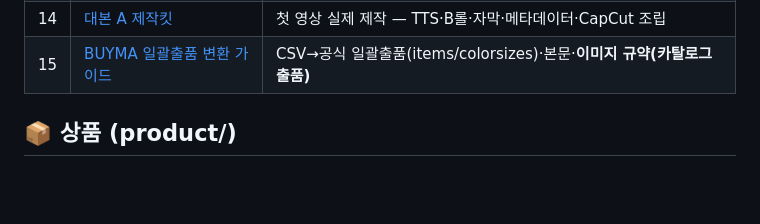
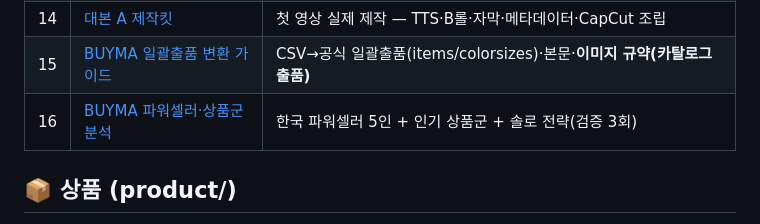
Before and after one commit to lovelyjae/kfashion-yt, a Markdown page: README.md, the part around the change. Rendered like a GitHub page; blank space fills up the shorter version.

Commit message:
BUYMA 한국 파워셀러 5인 + 인기 상품군 분석(검증 3회) + README

```diff
--- a/README.md
+++ b/README.md
@@ -28,6 +28,7 @@
 | 13 | [BUYMA 시트템플릿 + 자동체크](13_BUYMA_시트템플릿_자동체크.md) | 마진 자동계산 + 매일 재고체크 v2(사이트별 키워드·SPA감지·GOOGLEFINANCE 환율) |
 | 14 | [대본 A 제작킷](14_대본A_제작킷.md) | 첫 영상 실제 제작 — TTS·B롤·자막·메타데이터·CapCut 조립 |
 | 15 | [BUYMA 일괄출품 변환 가이드](15_BUYMA_일괄출품_변환가이드.md) | CSV→공식 일괄출품(items/colorsizes)·본문·**이미지 규약(카탈로그 출품)** |
+| 16 | [BUYMA 파워셀러·상품군 분석](16_BUYMA_파워셀러_상품군_분석.md) | 한국 파워셀러 5인 + 인기 상품군 + 솔로 전략(검증 3회) |
 
 ## 📦 상품 (product/)
 - [표지 cover.png](product/cover.png) — A4 1600×2263 / [크몽 표지 kmong_cover.png](product/kmong_cover.png) — 652×488
```
Also changed, not shown: 16_BUYMA_파워셀러_상품군_분석.md (added, +82 -0 lines).
